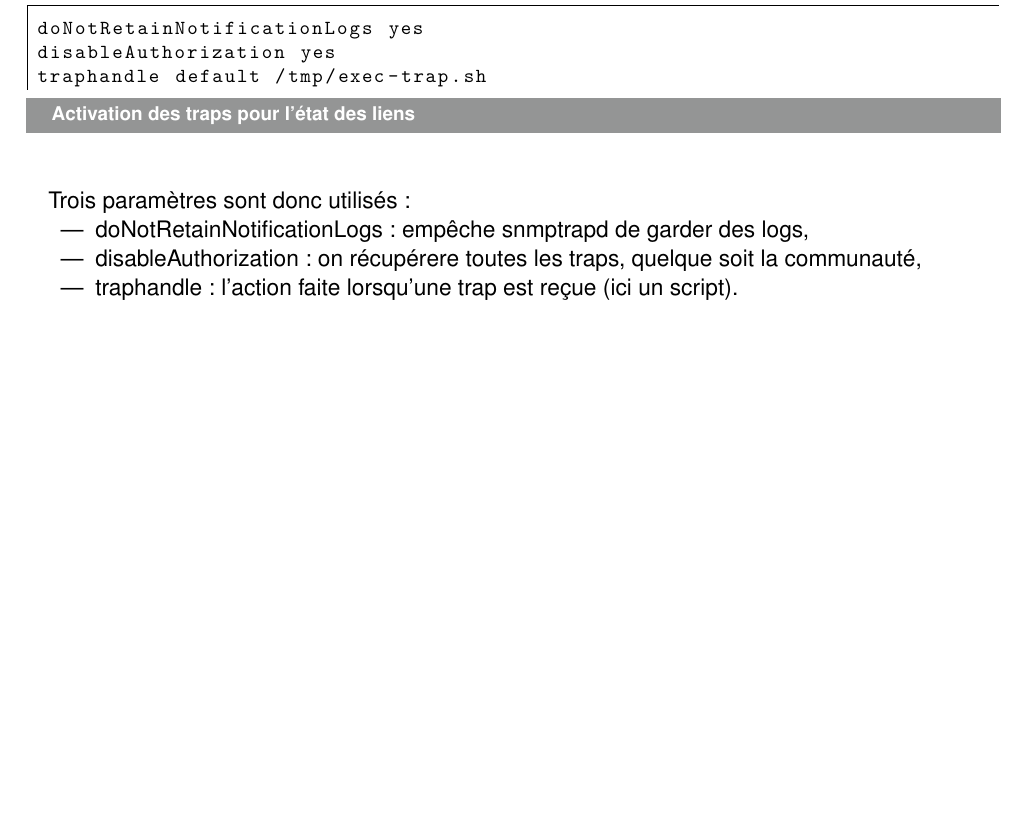
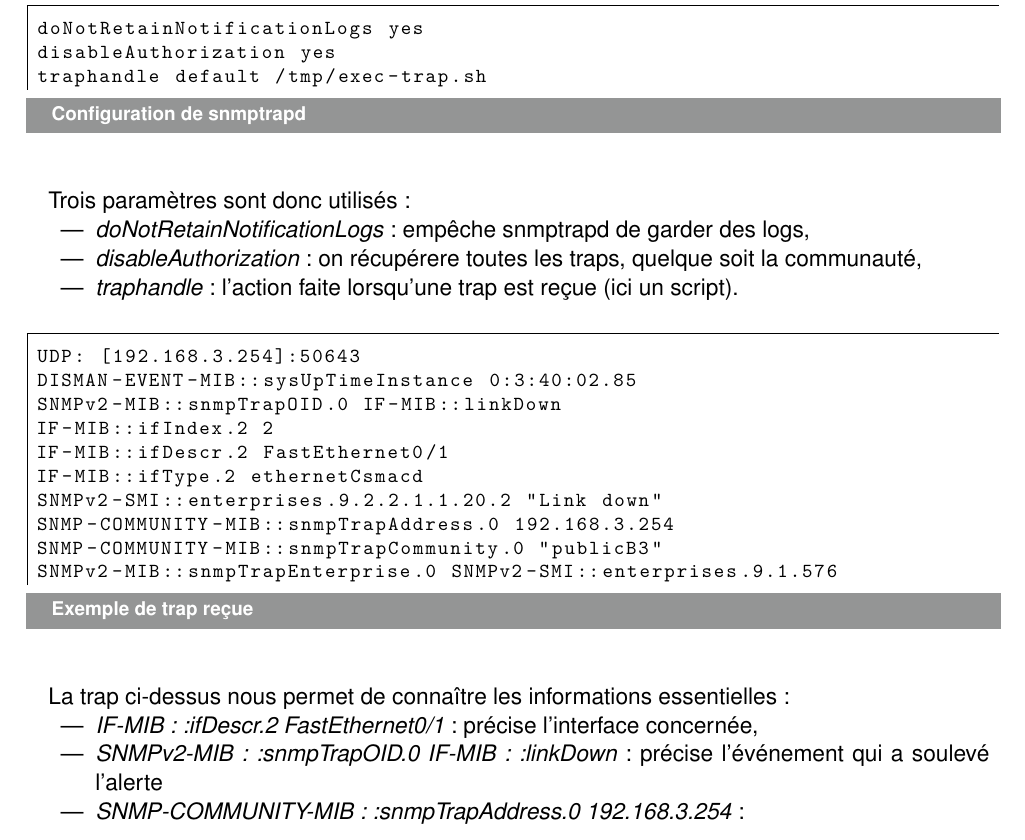
Before and after one commit to ludovicterrier/re12, a LaTeX document (TP6/TP6.tex): part of page 4 of 4 before the commit and part of page 4 of 5 after it, cut so that both start at the same text, the shorter picture padded with empty space. Compiled offline with pdfLaTeX.

Commit message:
modifs partie 2

```diff
--- a/TP6/TP6.tex
+++ b/TP6/TP6.tex
@@ -212,7 +212,7 @@ Router3(config)# snmp-server enable traps snmp linkdown linkup coldstart warmsta
 \subsection{Le démon snmptrapd}
 Dans cet partie, nous allons configurer notre serveur pour qu'il accepte les traps qui seront émises par nos équipements réseaux. Pour cela, il faut configurer le démon snmptrapd via le fichier \texttt{/etc/snmp/snmptrapd.conf} :
 
-\begin{lstlisting}[title=Activation des traps pour l'état des liens]
+\begin{lstlisting}[title=Configuration de snmptrapd]
 doNotRetainNotificationLogs yes
 disableAuthorization yes
 traphandle default /tmp/exec-trap.sh
@@ -220,9 +220,29 @@ traphandle default /tmp/exec-trap.sh
 
 \paragraph{} Trois paramètres sont donc utilisés :
 \begin{itemize}
-\item doNotRetainNotificationLogs : empêche snmptrapd de garder des logs,
-\item disableAuthorization : on récupérere toutes les traps, quelque soit la communauté,
-\item traphandle : l'action faite lorsqu'une trap est reçue (ici un script).
+\item \textit{doNotRetainNotificationLogs} : empêche snmptrapd de garder des logs,
+\item \textit{disableAuthorization} : on récupérere toutes les traps, quelque soit la communauté,
+\item \textit{traphandle} : l'action faite lorsqu'une trap est reçue (ici un script).
+\end{itemize}\bigskip
+
+\begin{lstlisting}[title=Exemple de trap reçue]
+UDP: [192.168.3.254]:50643
+DISMAN-EVENT-MIB::sysUpTimeInstance 0:3:40:02.85
+SNMPv2-MIB::snmpTrapOID.0 IF-MIB::linkDown
+IF-MIB::ifIndex.2 2
+IF-MIB::ifDescr.2 FastEthernet0/1
+IF-MIB::ifType.2 ethernetCsmacd
+SNMPv2-SMI::enterprises.9.2.2.1.1.20.2 "Link down"
+SNMP-COMMUNITY-MIB::snmpTrapAddress.0 192.168.3.254
+SNMP-COMMUNITY-MIB::snmpTrapCommunity.0 "publicB3"
+SNMPv2-MIB::snmpTrapEnterprise.0 SNMPv2-SMI::enterprises.9.1.576
+\end{lstlisting}
+
+\paragraph{} La trap ci-dessus nous permet de connaître les informations essentielles :
+\begin{itemize}
+\item \textit{IF-MIB::ifDescr.2 FastEthernet0/1} : précise l'interface concernée,
+\item \textit{SNMPv2-MIB::snmpTrapOID.0 IF-MIB::linkDown} : précise l'événement qui a soulevé l'alerte
+\item \textit{SNMP-COMMUNITY-MIB::snmpTrapAddress.0 192.168.3.254} :
 \end{itemize}
 
 
```
